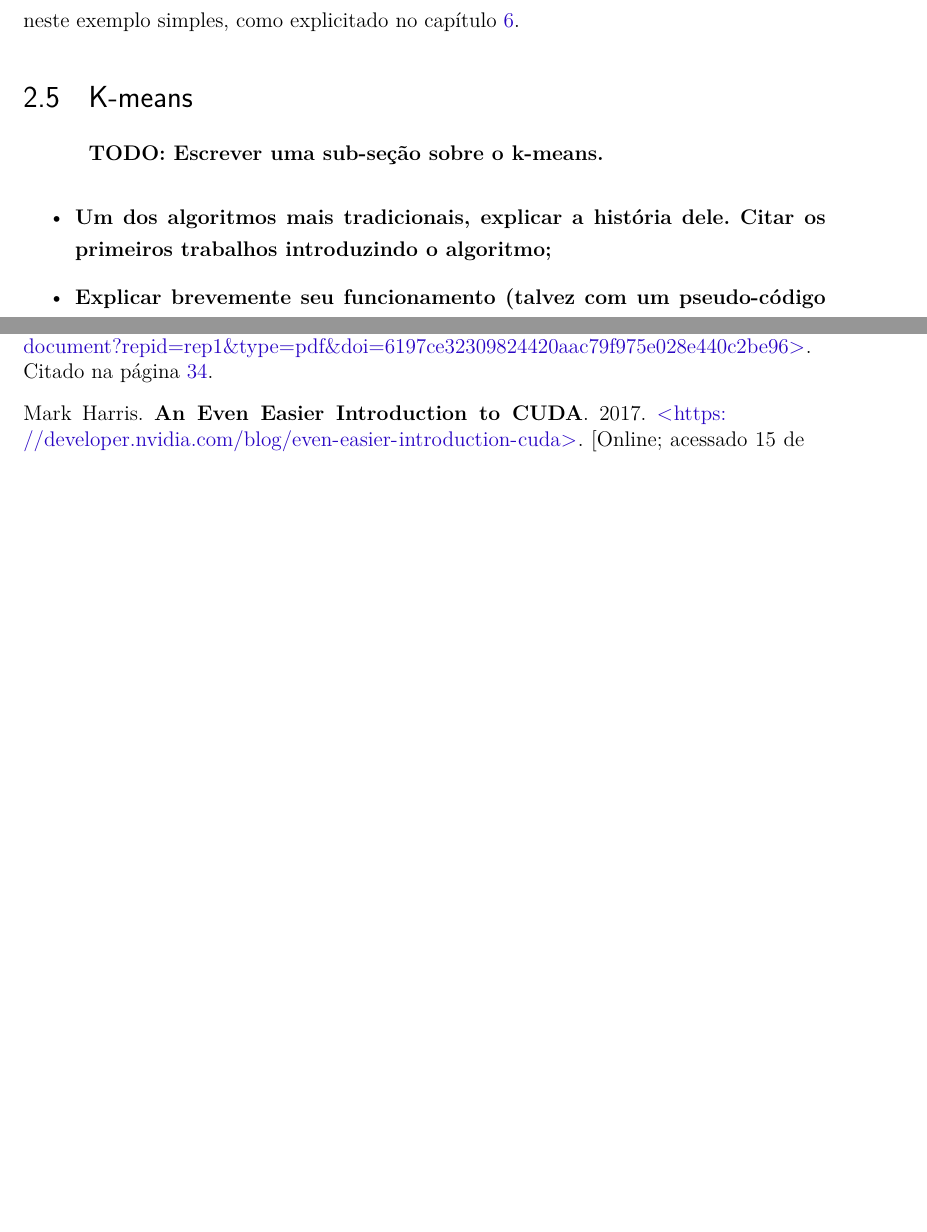
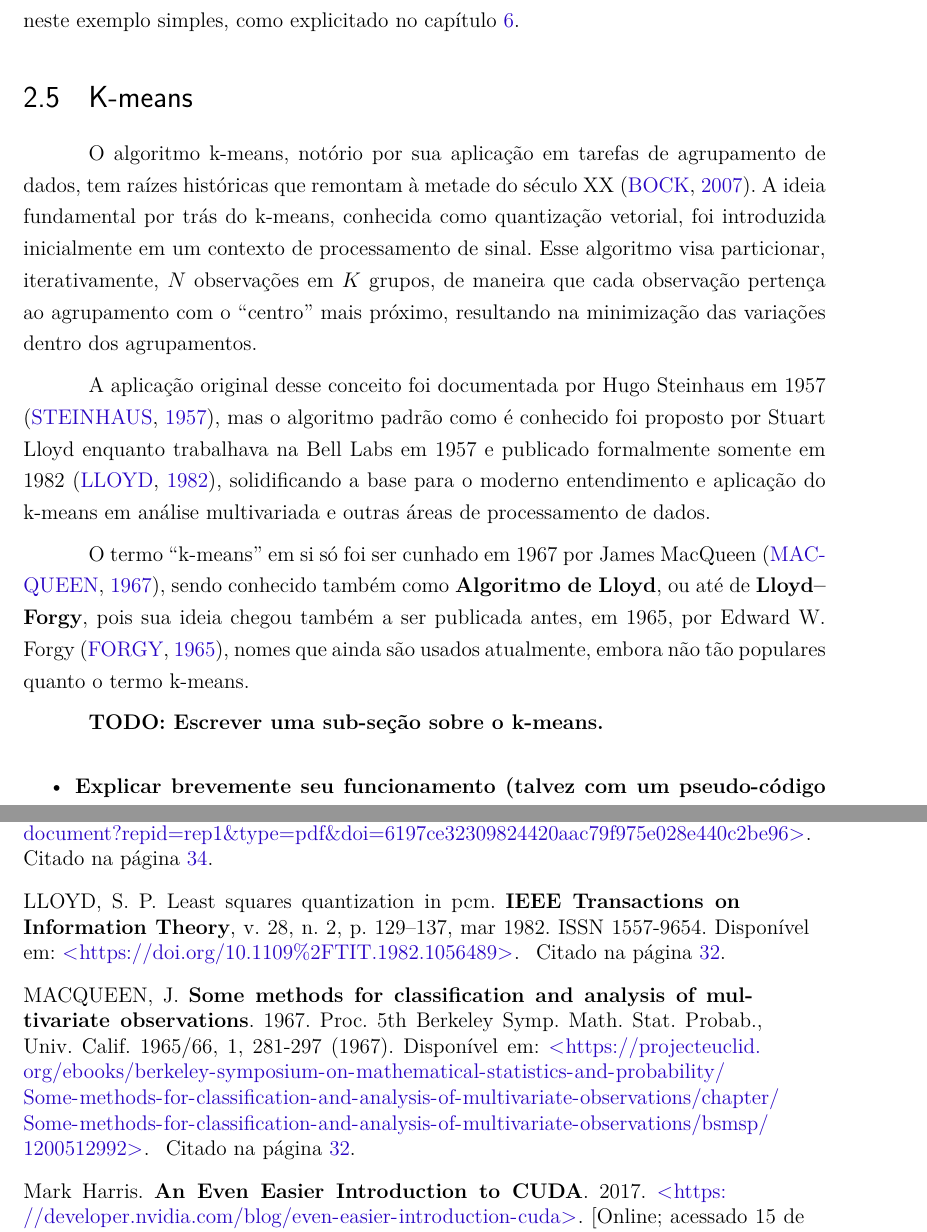
Before and after one commit to vinivosh/ufu-tcc2, a LaTeX thesis (monografia/monografia-main.tex): two parts of pages 33 and 62 of 67, joined at a grey line, cut so that both start at the same text, the shorter picture padded with empty space. The pictures show the PDF file monografia/monografia-main.pdf that the author committed with the source.

Commit message:
Escrever introdução do capítulo 2.5 - K-means
Explicada a origem histórica, quem inventou, etc. a respeito do algoritmo

Muito bem citado, diga-se de passagem 😎

```diff
--- a/monografia/monografia-main.tex
+++ b/monografia/monografia-main.tex
@@ -832,6 +832,12 @@ Fica evidente a facilidade muito maior em se implementar o poder do paralelismo
 \section{K-means}
 \label{sec:kMeans}
 
+O algoritmo k-means, notório por sua aplicação em tarefas de agrupamento de dados, tem raízes históricas que remontam à metade do século XX \cite{kMeansHistoryBock2007}. A ideia fundamental por trás do k-means, conhecida como quantização vetorial, foi introduzida inicialmente em um contexto de processamento de sinal. Esse algoritmo visa particionar, iterativamente, $N$ observações em $K$ grupos, de maneira que cada observação pertença ao agrupamento com o \enquote{centro} mais próximo, resultando na minimização das variações dentro dos agrupamentos.
+
+A aplicação original desse conceito foi documentada por Hugo Steinhaus em 1957 \cite{kMeansFirstIdeaSteinhaus1957}, mas o algoritmo padrão como é conhecido foi proposto por Stuart Lloyd enquanto trabalhava na Bell Labs em 1957 e publicado formalmente somente em 1982 \cite{kMeansFirstAlgoLloyd1982}, solidificando a base para o moderno entendimento e aplicação do k-means em análise multivariada e outras áreas de processamento de dados.
+
+O termo \enquote{k-means} em si só foi ser cunhado em 1967 por James MacQueen \cite{kMeansCoinedMacQueen1967}, sendo conhecido também como \textbf{Algoritmo de Lloyd}, ou até de \textbf{Lloyd--Forgy}, pois sua ideia chegou também a ser publicada antes, em 1965, por Edward W. Forgy \cite{kMeansFirst2AlgoForgy1965}, nomes que ainda são usados atualmente, embora não tão populares quanto o termo k-means.
+
 % TODO
 % TODO
 % TODO: Vide abaixo
@@ -841,7 +847,7 @@ Fica evidente a facilidade muito maior em se implementar o poder do paralelismo
 \textbf{TODO: Escrever uma sub-seção sobre o k-means.}
 
 \begin{itemize}
-  \item \textbf{Um dos algoritmos mais tradicionais, explicar a história dele. Citar os primeiros trabalhos introduzindo o algoritmo;}
+  % \item \textbf{Um dos algoritmos mais tradicionais, explicar a história dele. Citar os primeiros trabalhos introduzindo o algoritmo;}
   \item \textbf{Explicar brevemente seu funcionamento (talvez com um pseudo-código bem alto nível? Diagramas??);}
   \item \textbf{Explicar como ele é usado (aplicações reais).}
 \end{itemize}
```
Also changed, not shown: monografia/monografia-main.pdf.
